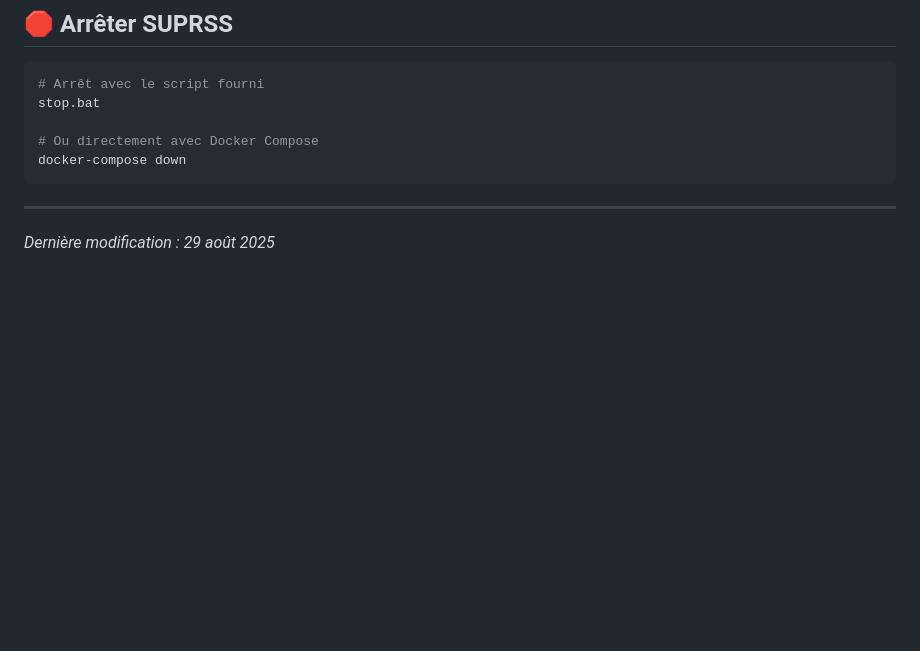
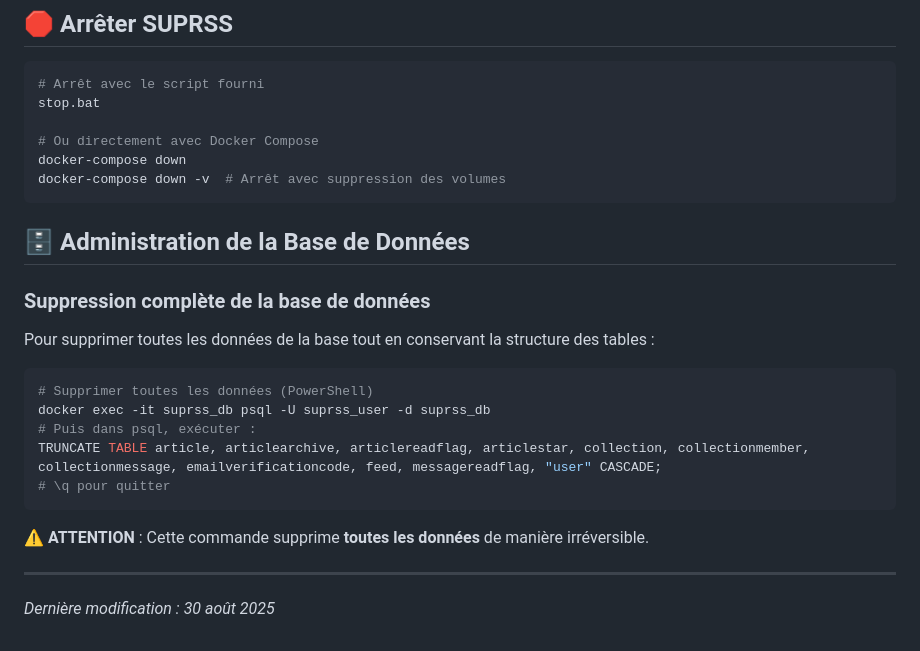
Before and after one commit to ElouanDeriaux/suprss, a Markdown page: INSTALL.md, the part around the change. Drawn GitHub-style; blank space fills up the shorter version.

Commit message:
Add database administration section to installation guide
Add comprehensive database management section including:
- Command to stop with volume deletion (docker-compose down -v)
- Complete database truncation procedure
- Safety warnings for irreversible operations

Moved from technical documentation to install guide for better user accessibility.

🤖 Generated with [Claude Code](https://claude.ai/code)

Co-Authored-By: Claude <noreply@anthropic.com>

````diff
--- a/INSTALL.md
+++ b/INSTALL.md
@@ -298,7 +298,23 @@ stop.bat
 
 # Ou directement avec Docker Compose
 docker-compose down
+docker-compose down -v  # Arrêt avec suppression des volumes
 ```
 
+## 🗄️ Administration de la Base de Données
+
+### Suppression complète de la base de données
+Pour supprimer toutes les données de la base tout en conservant la structure des tables :
+
+```powershell
+# Supprimer toutes les données (PowerShell)
+docker exec -it suprss_db psql -U suprss_user -d suprss_db
+# Puis dans psql, exécuter :
+TRUNCATE TABLE article, articlearchive, articlereadflag, articlestar, collection, collectionmember, collectionmessage, emailverificationcode, feed, messagereadflag, "user" CASCADE;
+# \q pour quitter
+```
+
+⚠️ **ATTENTION** : Cette commande supprime **toutes les données** de manière irréversible.
+
 ---
-*Dernière modification : 29 août 2025*
+*Dernière modification : 30 août 2025*
````
